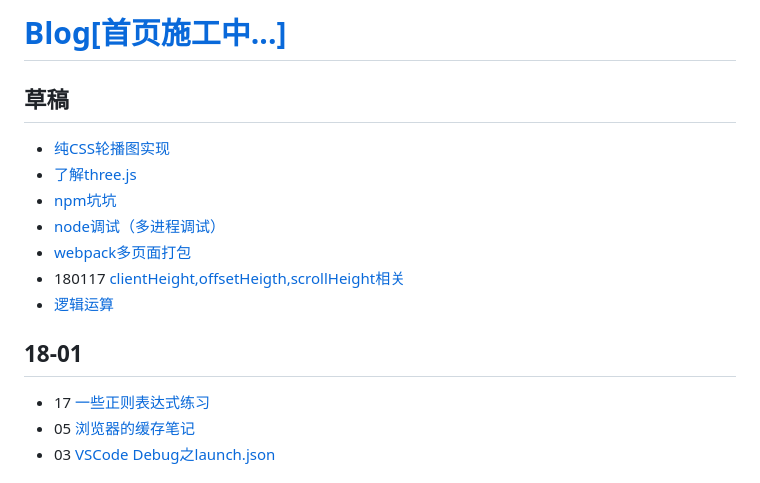
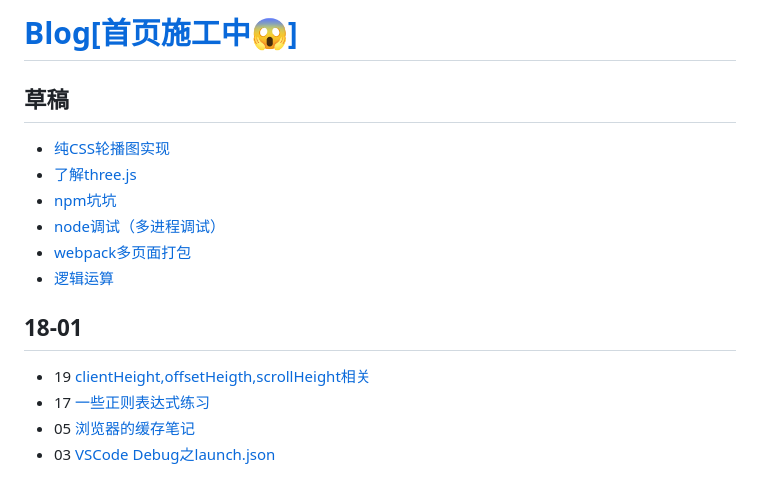
Before and after one commit to mrzhao1129/myBlog, a Markdown page: README.md, the part around the change. Drawn GitHub-style.

Commit message:
client,offset,scroll

```diff
--- a/README.md
+++ b/README.md
@@ -1,14 +1,14 @@
-# [Blog[首页施工中...]](https://mrzhao1129.github.io/myBlog/)
+# [Blog[首页施工中:scream:]](https://mrzhao1129.github.io/myBlog/)
 ## 草稿
 * [纯CSS轮播图实现](./CSS/纯CSS轮播图实现.md)
 * [了解three.js](./canvas/three.js.md)
 * [npm坑坑](./nodejs/npm坑坑.md)
 * [node调试（多进程调试）](./nodejs/node多进程调试.md)
 * [webpack多页面打包](./react/webpack多页面打包.md)
-* 180117 [clientHeight,offsetHeigth,scrollHeight相关](./CSS/client,offset,scroll相关.md)
 * [逻辑运算](./JS/逻辑运算.md)
 
 ## 18-01
+* 19 [clientHeight,offsetHeigth,scrollHeight相关](./CSS/client,offset,scroll相关.md)
 * 17 [一些正则表达式练习](./JS/正则表达式测试.md)
 * 05 [浏览器的缓存笔记](./JS/缓存方案.md)
 * 03 [VSCode Debug之launch.json](./JS/launch.json.md)
```
Also changed, not shown: CSS/client,offset,scroll相关.md (+1 -1 lines), nodejs/node多进程调试.md (+6 -5 lines), nodejs/image/NIM.jpg (added), 1 other file.
